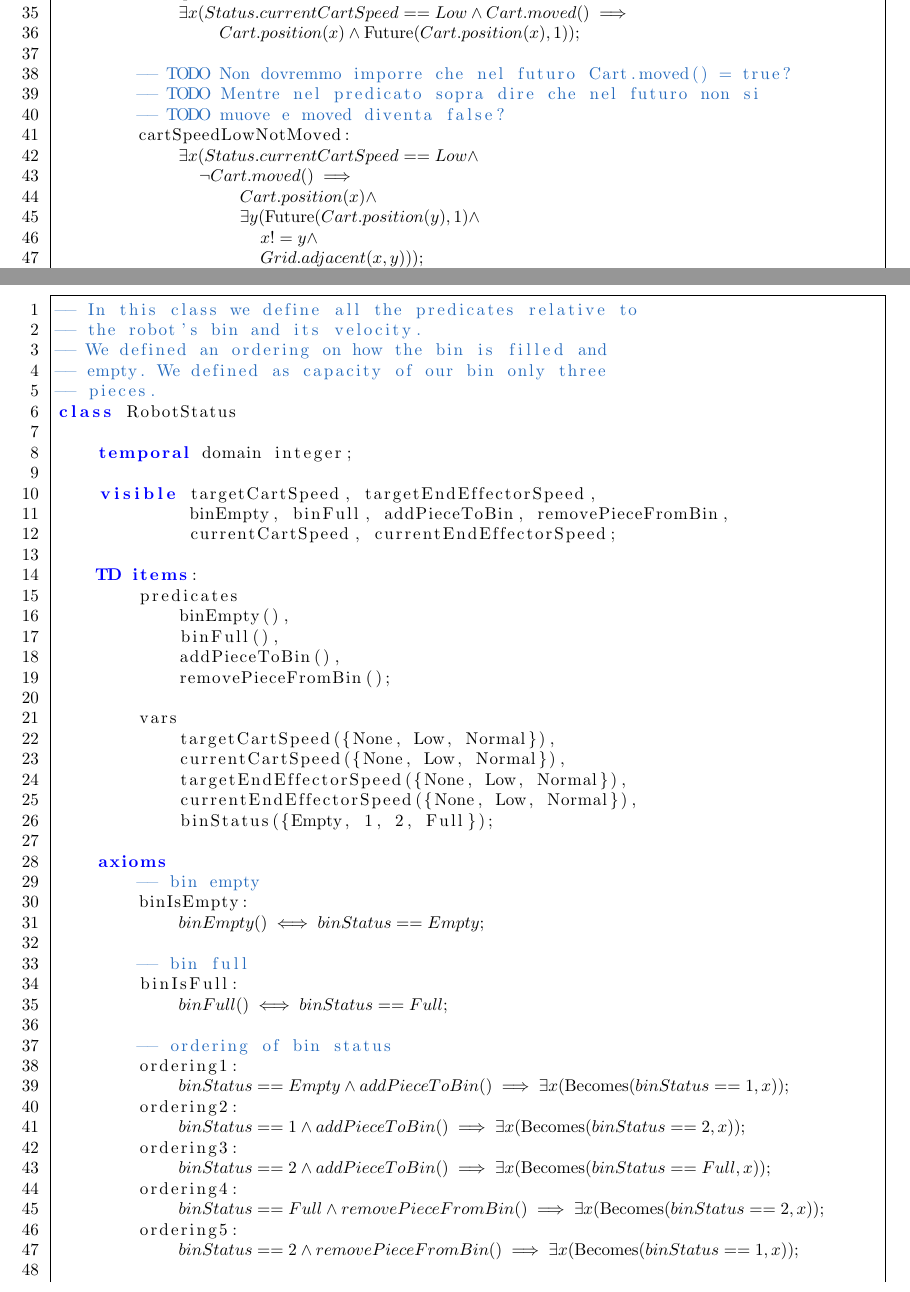
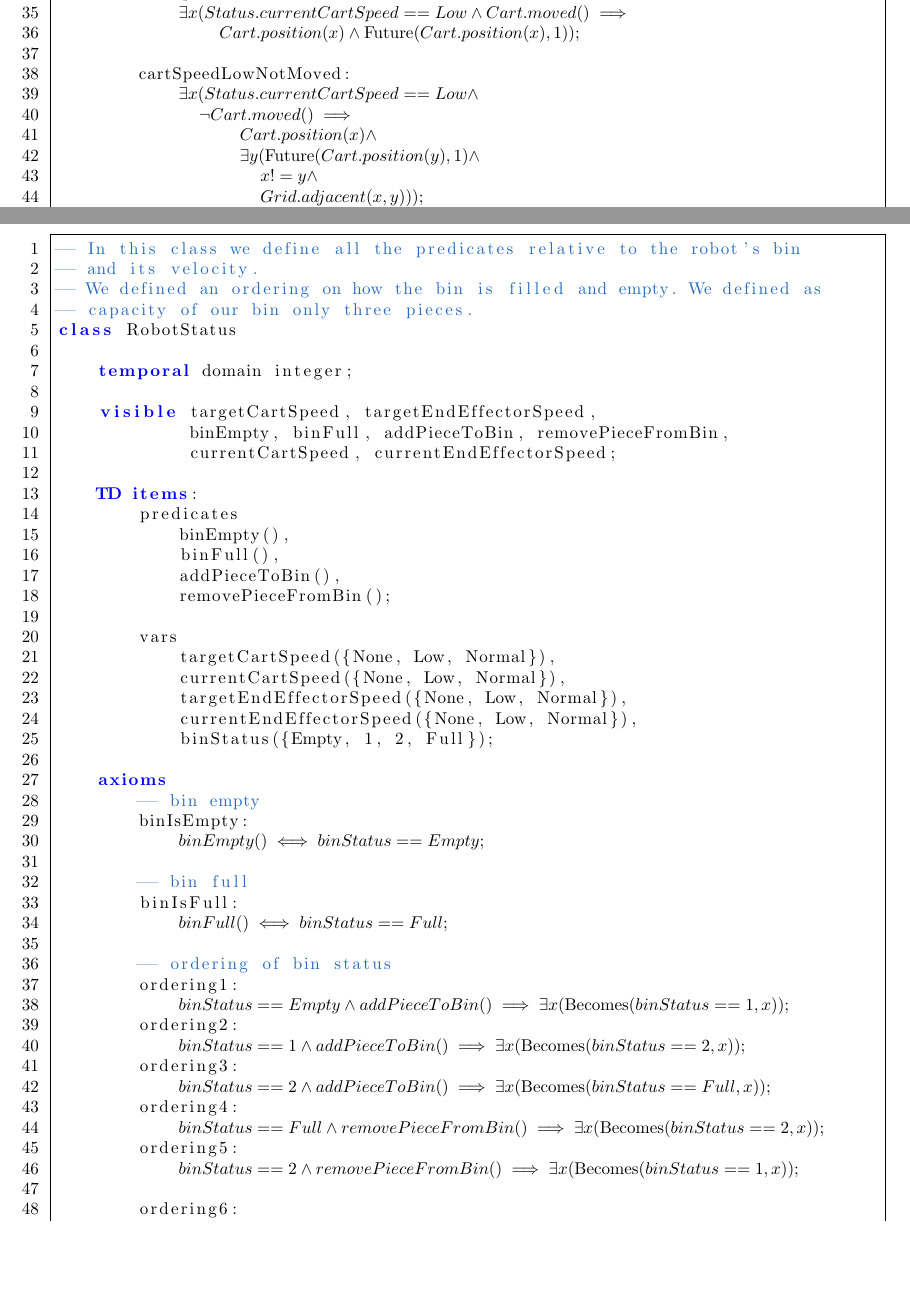
Before and after one commit to mirkomantovani/Formal-Methods-Concurrent-Real-Time, a LaTeX document (document.tex, which reads latexClasses/latexRobotPositionSensor.tex, latexClasses/latexRobotStatus.tex): two parts of pages 15 and 18 of 28, joined at a grey line, cut so that both start at the same text, the shorter picture padded with empty space. Compiled offline with pdfLaTeX.

Commit message:
moved() is already defined in robotPositionSensor

```diff
--- a/latexClasses/latexRobotPositionSensor.tex
+++ b/latexClasses/latexRobotPositionSensor.tex
@@ -36,9 +36,6 @@ class RobotPositionSensor
             $\exists x (Status.currentCartSpeed == Low \land Cart.moved() \implies$
                 $Cart.position(x) \land \future(Cart.position(x), 1));$
 
-        -- TODO Non dovremmo imporre che nel futuro Cart.moved() = true?
-        -- TODO Mentre nel predicato sopra dire che nel futuro non si
-        -- TODO muove e moved diventa false?
         cartSpeedLowNotMoved:
             $\exists x (Status.currentCartSpeed == Low \land$
               $\neg Cart.moved() \implies$
--- a/latexClasses/latexRobotStatus.tex
+++ b/latexClasses/latexRobotStatus.tex
@@ -1,9 +1,8 @@
 \begin{lstlisting}[fontadjust, mathescape, frame=single]
--- In this class we define all the predicates relative to
--- the robot's bin and its velocity.
--- We defined an ordering on how the bin is filled and
--- empty. We defined as capacity of our bin only three
--- pieces.
+-- In this class we define all the predicates relative to the robot's bin
+-- and its velocity.
+-- We defined an ordering on how the bin is filled and empty. We defined as
+-- capacity of our bin only three pieces.
 class RobotStatus
 
     temporal domain integer;
```
Also changed, not shown: 1 other file.
